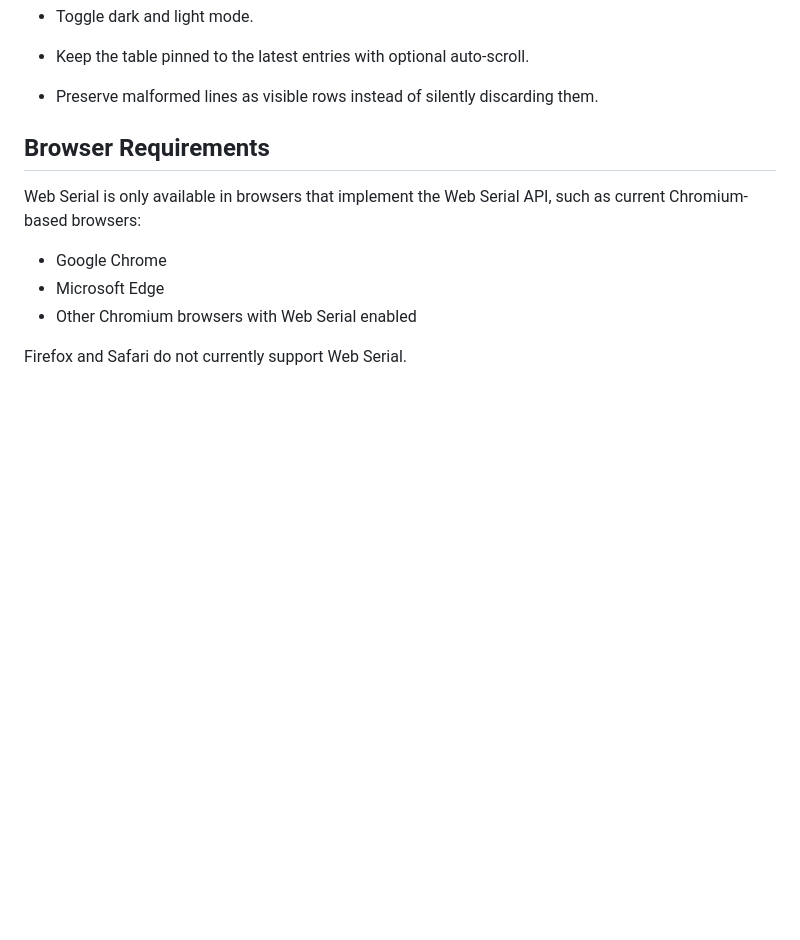
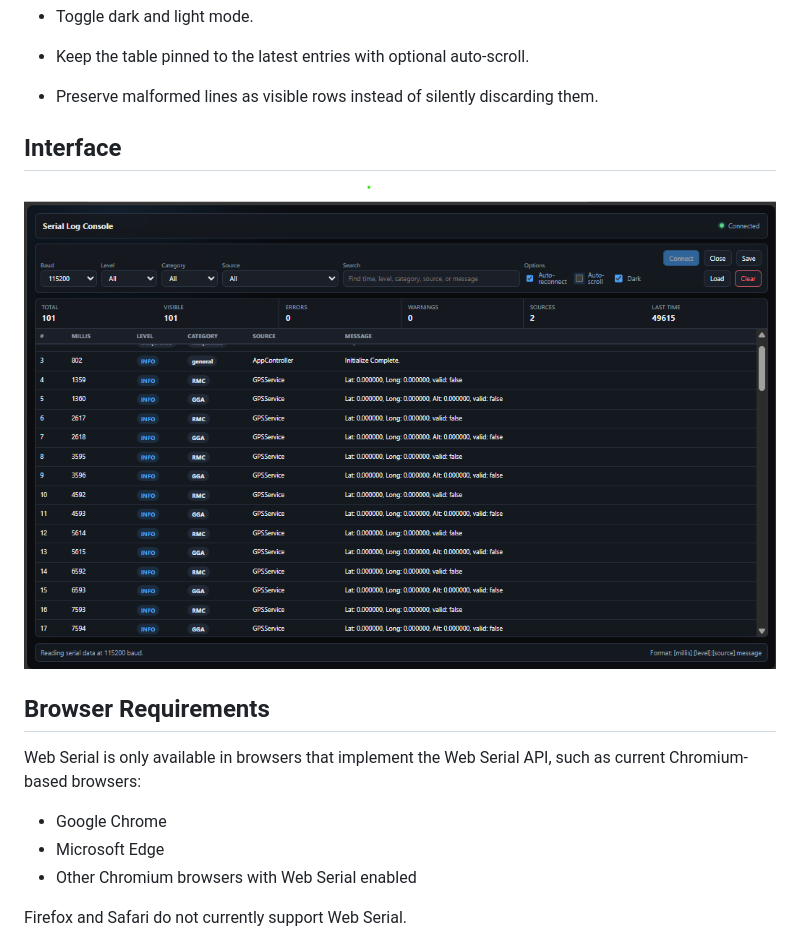
Before and after one commit to krislyon/web-serial-log-console, a Markdown page: README.md, the part around the change. GitHub-like rendering; blank space fills up the shorter version.

Commit message:
Update README with interface section and screenshot
Added interface section with screenshot to README.

```diff
--- a/README.md
+++ b/README.md
@@ -24,6 +24,9 @@ The project is intentionally dependency-free. The entire application lives in `i
 - Toggle dark and light mode.
 - Keep the table pinned to the latest entries with optional auto-scroll.
 - Preserve malformed lines as visible rows instead of silently discarding them.
+
+## Interface
+![Web Serial Log Console screenshot](images/interface.png)
 
 ## Browser Requirements
 
```
